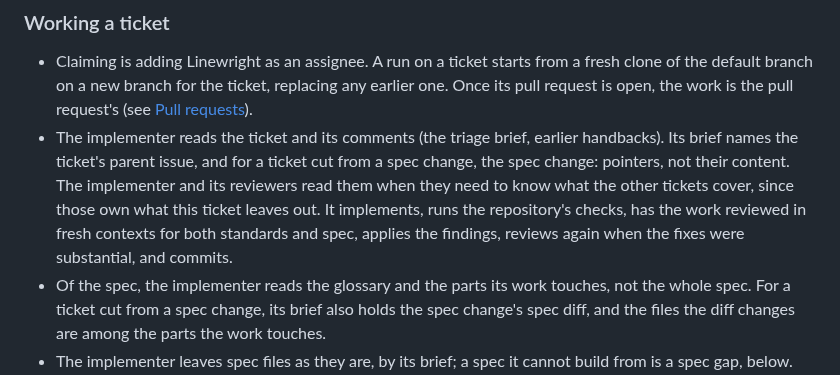
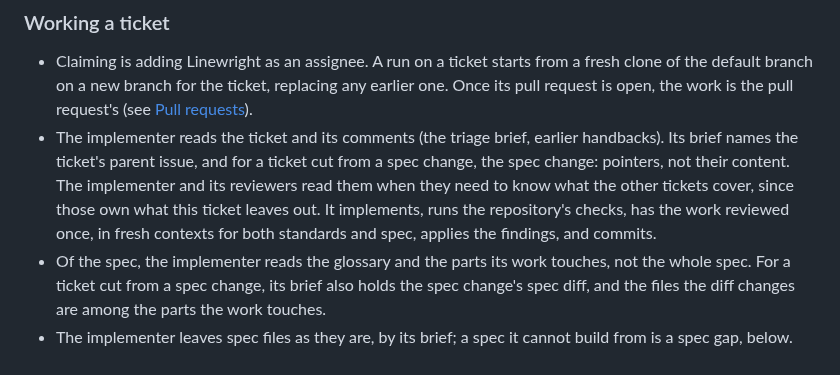
Before and after one commit to XRafik/linewright, a Markdown page: docs/specs/implementation.md, the part around the change. Rendered like a GitHub page.

Commit message:
Spec that the implementer reviews its work once
"Reviews again when the fixes were substantial" gave the implementer no
point at which it was done, and each extra round ran in the session's
largest context (#252). The upstream implement skill the brief is forked
from reviews once.

Co-Authored-By: Claude Opus 5.5 <noreply@anthropic.com>

```diff
--- a/docs/specs/implementation.md
+++ b/docs/specs/implementation.md
@@ -66,9 +66,8 @@ requests that have already been through review.
   from a spec change, the spec change: pointers, not their content. The
   implementer and its reviewers read them when they need to know what the other
   tickets cover, since those own what this ticket leaves out. It implements,
-  runs the repository's checks, has the work reviewed in fresh contexts for both
-  standards and spec, applies the findings, reviews again when the fixes were
-  substantial, and commits.
+  runs the repository's checks, has the work reviewed once, in fresh contexts
+  for both standards and spec, applies the findings, and commits.
 - Of the spec, the implementer reads the glossary and the parts its work
   touches, not the whole spec. For a ticket cut from a spec change, its brief
   also holds the spec change's spec diff, and the files the diff changes are
```
